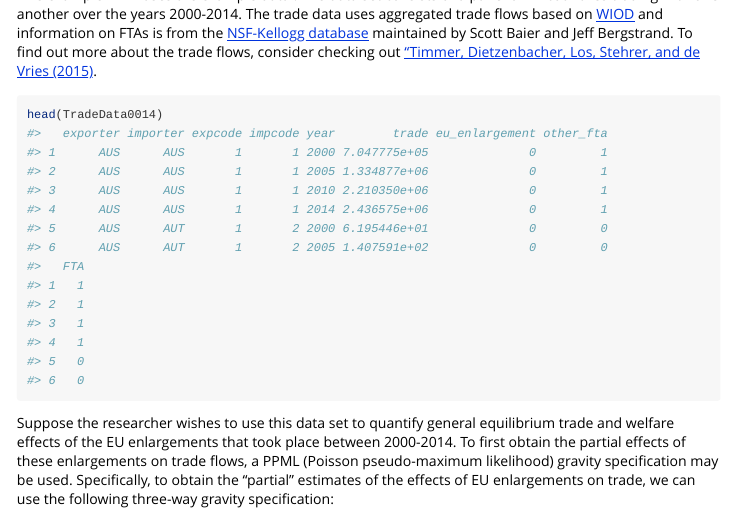
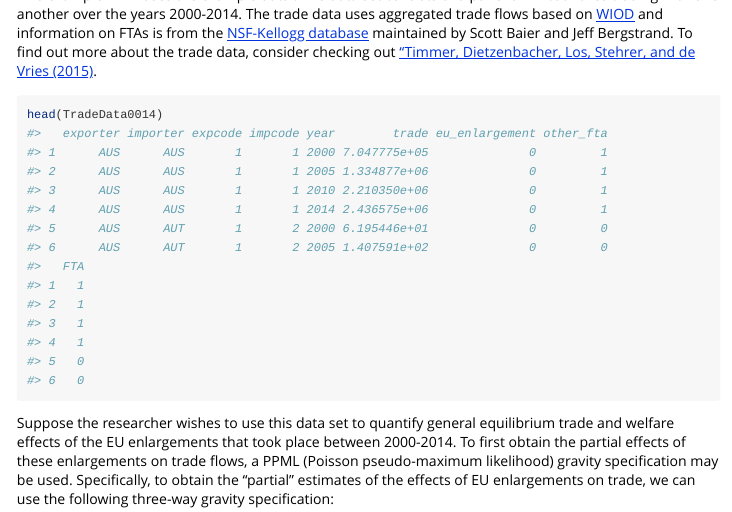
Before and after one commit to VKudlay/GEGravity, an R Markdown document (vignettes/example.Rmd): the page in a window 1100 px wide, from 160 px down. Rendered offline with R 4.5, knitr and Pandoc, with nearby package versions; code that draws random numbers runs with fixed seeds of ours; some code elsewhere in the file could not run offline; long lines of code are wrapped.

Commit message:
Update example.Rmd

````diff
--- a/vignettes/example.Rmd
+++ b/vignettes/example.Rmd
@@ -27,7 +27,7 @@ if (!requireNamespace("boot", quietly = TRUE)) {
 }
 ```
 
-This example RMD uses the example data \code{TradeData0014}. The data set consists of a panel of 44 countries trading with one another over the years 2000-2014. The trade data uses aggregated trade flows based on [WIOD](http://www.wiod.org/database/wiots16) and information on FTAs is from the [NSF-Kellogg database](https://sites.nd.edu/jeffrey-bergstrand/database-on-economic-integration-agreements/) maintained by Scott Baier and Jeff Bergstrand. To find out more about the trade flows, consider checking out ["Timmer, Dietzenbacher, Los, Stehrer, and de Vries (2015)](https://www.researchgate.net/publication/274731196_An_Illustrated_User_Guide_to_the_World_Input-Output_Database_The_Case_of_Global_Automotive_Production).
+This example RMD uses the example data \code{TradeData0014}. The data set consists of a panel of 44 countries trading with one another over the years 2000-2014. The trade data uses aggregated trade flows based on [WIOD](http://www.wiod.org/database/wiots16) and information on FTAs is from the [NSF-Kellogg database](https://sites.nd.edu/jeffrey-bergstrand/database-on-economic-integration-agreements/) maintained by Scott Baier and Jeff Bergstrand. To find out more about the trade data, consider checking out ["Timmer, Dietzenbacher, Los, Stehrer, and de Vries (2015)](https://www.researchgate.net/publication/274731196_An_Illustrated_User_Guide_to_the_World_Input-Output_Database_The_Case_of_Global_Automotive_Production).
 
 
 ```{r}
````
